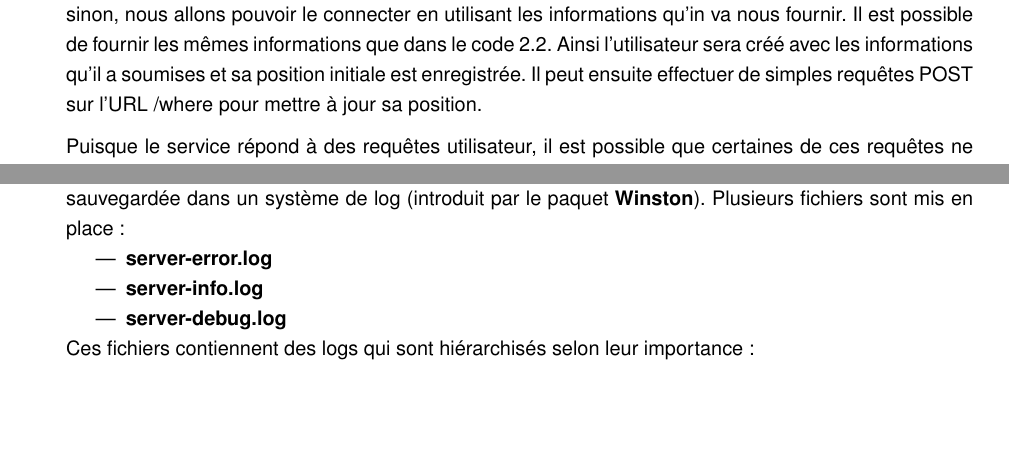
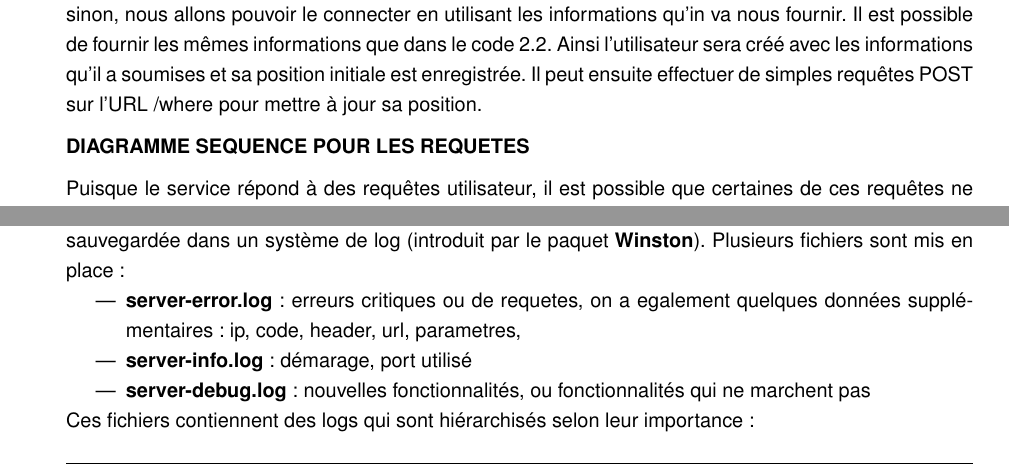
Before and after one commit to WatchDogZZ/docs, a LaTeX document (rapport/main.tex, which reads rapport/part/fonc-service.tex): two parts of page 20 of 24, joined at a grey line, cut so that both start at the same text, the shorter picture padded with empty space. The pictures show the PDF file rapport/main.pdf that the author committed with the source.

Commit message:
Ajouter notes perso pour modifications

```diff
--- a/rapport/part/fonc-service.tex
+++ b/rapport/part/fonc-service.tex
@@ -78,6 +78,8 @@ Pour mettre à jour sa position sur le Service, l'utilisateur effectue une requ
 
 Cette requête peut également permettre de connecter un utilisateur directement si celui-ci ne l'est pas déjà. En effet, puisque son token de connexion est fourni (et peut permettre de l'identifier de manière unique), il est possible de vérifier s'il est connecté (auquel cas, sa position est mise à jour simplement), sinon, nous allons pouvoir le connecter en utilisant les informations qu'in va nous fournir. Il est possible de fournir les mêmes informations que dans le code~\ref{postlogin}. Ainsi l'utilisateur sera créé avec les informations qu'il a soumises et sa position initiale est enregistrée. Il peut ensuite effectuer de simples requêtes POST sur l'URL /where pour mettre à jour sa position.
 
+\textbf{DIAGRAMME SEQUENCE POUR LES REQUETES}
+
 Puisque le service répond à des requêtes utilisateur, il est possible que certaines de ces requêtes ne fonctionnent pas, pour plusieurs raisons :
 \begin{itemize}
     \item Le service connaît une erreur interne (configuration, crash) ;
@@ -98,9 +100,9 @@ Ces erreurs peuvent ainsi être gérées par le client. Il peut ainsi choisir so
 A chaque fois qu'une erreur survient sur le serveur, en plus d'être notifiée au client, elle est directement sauvegardée dans un système de log (introduit par le paquet \textbf{Winston}).
 Plusieurs fichiers sont mis en place :
 \begin{itemize}
-    \item \textbf{server-error.log}
-    \item \textbf{server-info.log}
-    \item \textbf{server-debug.log}
+    \item \textbf{server-error.log} : erreurs critiques ou de requetes, on a egalement quelques données supplémentaires : ip, code, header, url, parametres,
+    \item \textbf{server-info.log} : démarage, port utilisé
+    \item \textbf{server-debug.log} : nouvelles fonctionnalités, ou fonctionnalités qui ne marchent pas
 \end{itemize}
 
 Ces fichiers contiennent des logs qui sont hiérarchisés selon leur importance :
```
Also changed, not shown: rapport/main.pdf.
